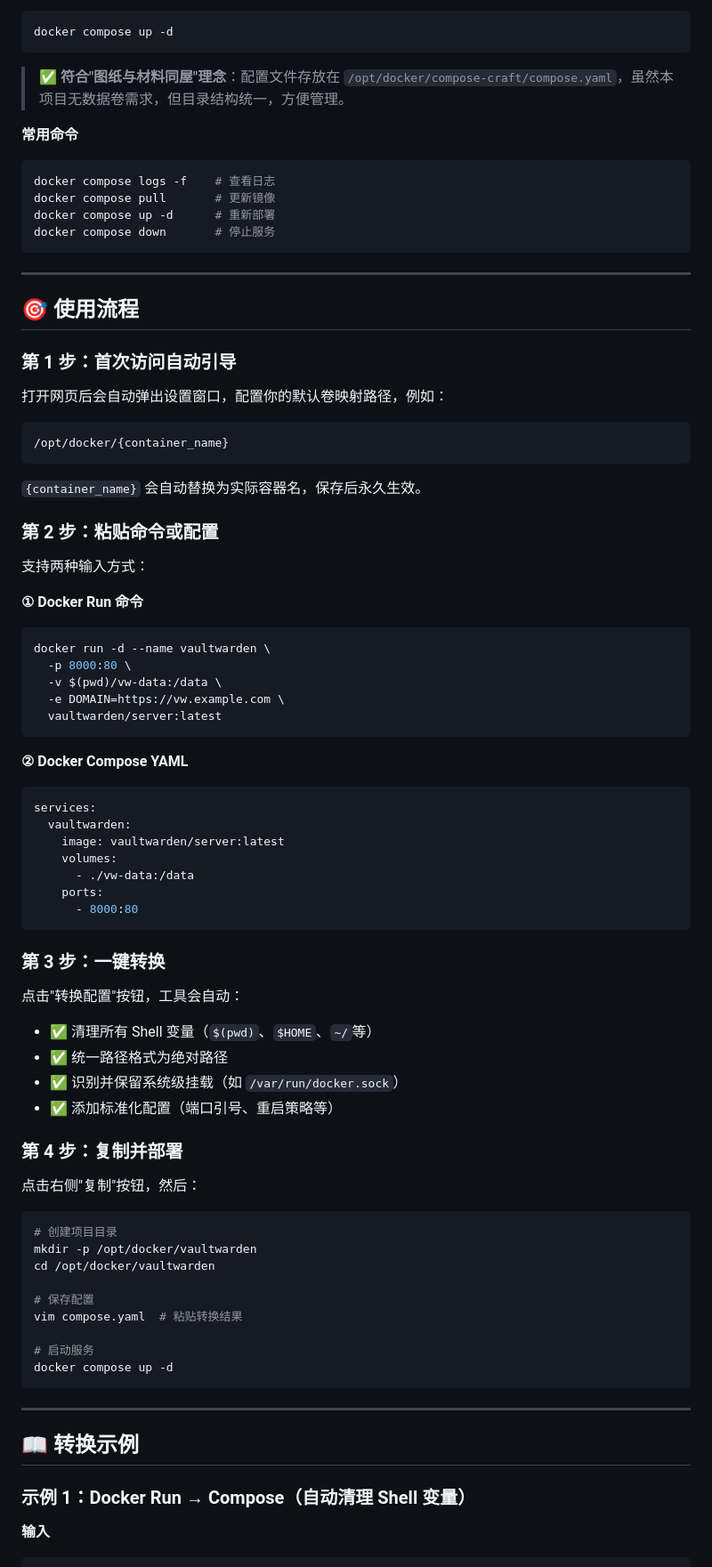
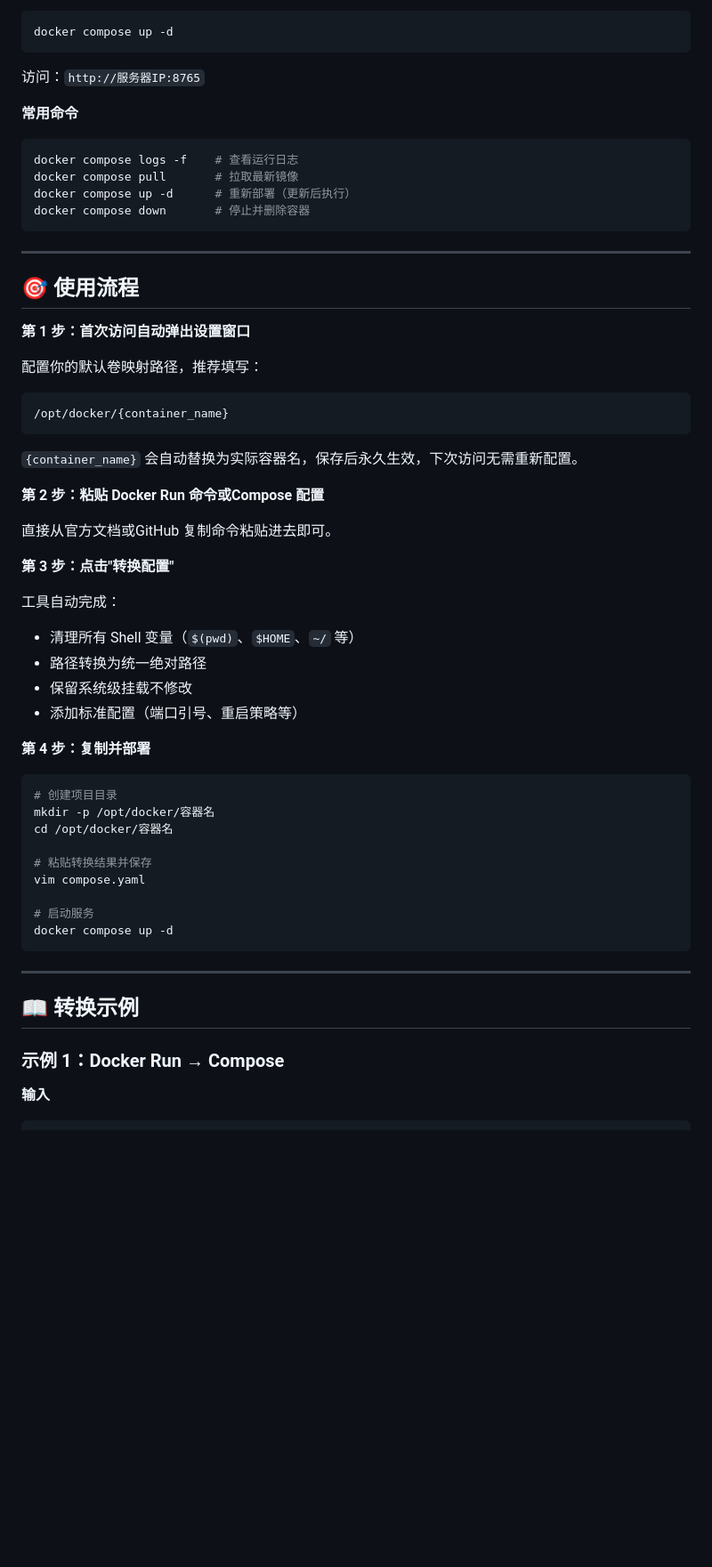
Before and after one commit to BeacherZ/compose-craft, a Markdown page: README.md, the part around one of its changes. Shown at 89% size. Drawn GitHub-style; blank space fills up the shorter version.

````diff
--- a/README.md
+++ b/README.md
@@ -78,77 +120,52 @@ EOF
 docker compose up -d
 ```
 
-> ✅ **符合"图纸与材料同屋"理念**：配置文件存放在 `/opt/docker/compose-craft/compose.yaml`，虽然本项目无数据卷需求，但目录结构统一，方便管理。
+访问：`http://服务器IP:8765`
 
 **常用命令**
 
 ```bash
-docker compose logs -f    # 查看日志
-docker compose pull       # 更新镜像
-docker compose up -d      # 重新部署
-docker compose down       # 停止服务
+docker compose logs -f    # 查看运行日志
+docker compose pull       # 拉取最新镜像
+docker compose up -d      # 重新部署（更新后执行）
+docker compose down       # 停止并删除容器
 ```
 
 ---
 
 ## 🎯 使用流程
 
-### 第 1 步：首次访问自动引导
+**第 1 步：首次访问自动弹出设置窗口**
 
-打开网页后会自动弹出设置窗口，配置你的默认卷映射路径，例如：
+配置你的默认卷映射路径，推荐填写：
 
 ```
 /opt/docker/{container_name}
 ```
 
-`{container_name}` 会自动替换为实际容器名，保存后永久生效。
+`{container_name}` 会自动替换为实际容器名，保存后永久生效，下次访问无需重新配置。
 
-### 第 2 步：粘贴命令或配置
+**第 2 步：粘贴 Docker Run 命令或Compose 配置**
 
-支持两种输入方式：
+直接从官方文档或GitHub 复制命令粘贴进去即可。
 
-**① Docker Run 命令**
+**第 3 步：点击"转换配置"**
 
-```bash
-docker run -d --name vaultwarden \
-  -p 8000:80 \
-  -v $(pwd)/vw-data:/data \
-  -e DOMAIN=https://vw.example.com \
-  vaultwarden/server:latest
-```
+工具自动完成：
+- 清理所有 Shell 变量（`$(pwd)`、`$HOME`、`~/` 等）
+- 路径转换为统一绝对路径
+- 保留系统级挂载不修改
+- 添加标准配置（端口引号、重启策略等）
 
-**② Docker Compose YAML**
-
-```yaml
-services:
-  vaultwarden:
-    image: vaultwarden/server:latest
-    volumes:
-      - ./vw-data:/data
-    ports:
-      - 8000:80
-```
-
-### 第 3 步：一键转换
-
-点击"转换配置"按钮，工具会自动：
-
-- ✅ 清理所有 Shell 变量（`$(pwd)`、`$HOME`、`~/`等）
-- ✅ 统一路径格式为绝对路径
-- ✅ 识别并保留系统级挂载（如 `/var/run/docker.sock`）
-- ✅ 添加标准化配置（端口引号、重启策略等）
-
-### 第 4 步：复制并部署
-
-点击右侧"复制"按钮，然后：
+**第 4 步：复制并部署**
 
 ```bash
 # 创建项目目录
-mkdir -p /opt/docker/vaultwarden
-cd /opt/docker/vaultwarden
+mkdir -p /opt/docker/容器名
+cd /opt/docker/容器名
 
-# 保存配置
-vim compose.yaml  # 粘贴转换结果
+# 粘贴转换结果并保存
+vim compose.yaml
 
 # 启动服务
 docker compose up -d
@@ -158,7 +175,7 @@ docker compose up -d
 
 ## 📖 转换示例
 
-### 示例 1：Docker Run → Compose（自动清理 Shell 变量）
+### 示例 1：Docker Run → Compose
 
 **输入**
 
````
Also changed, not shown: other parts of README.md (+143 -65 lines).
